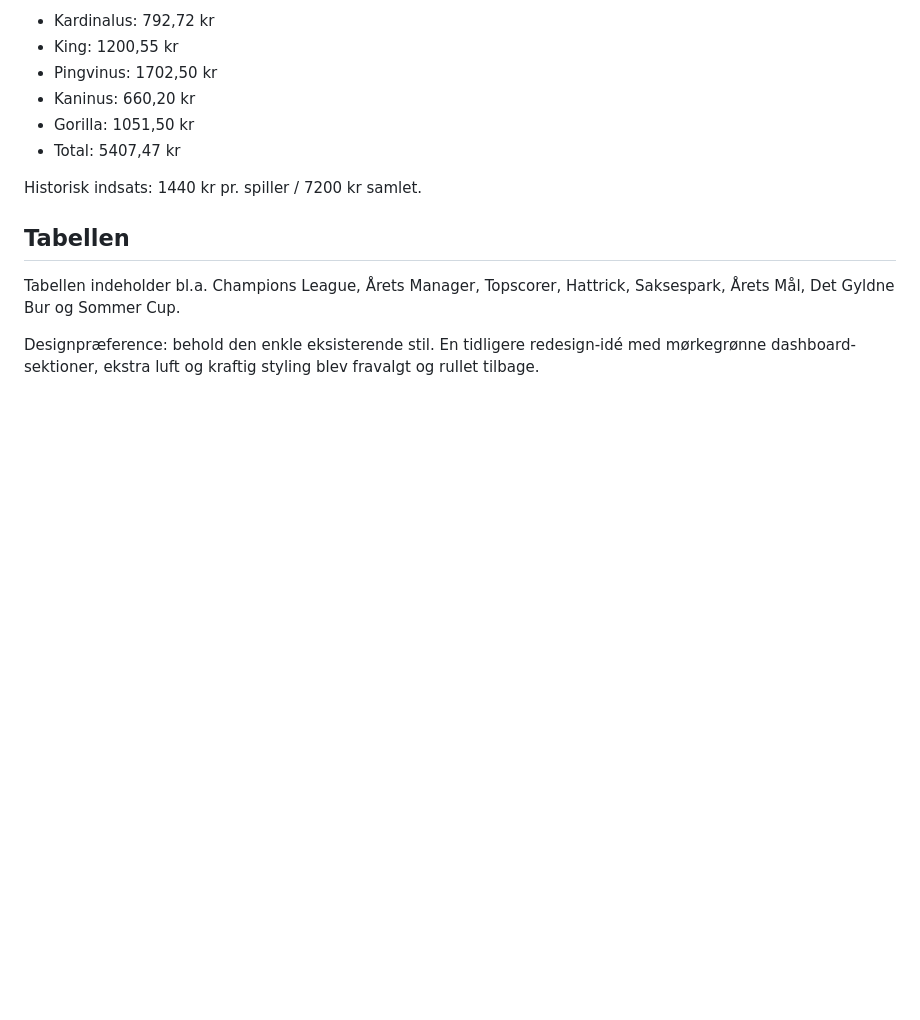
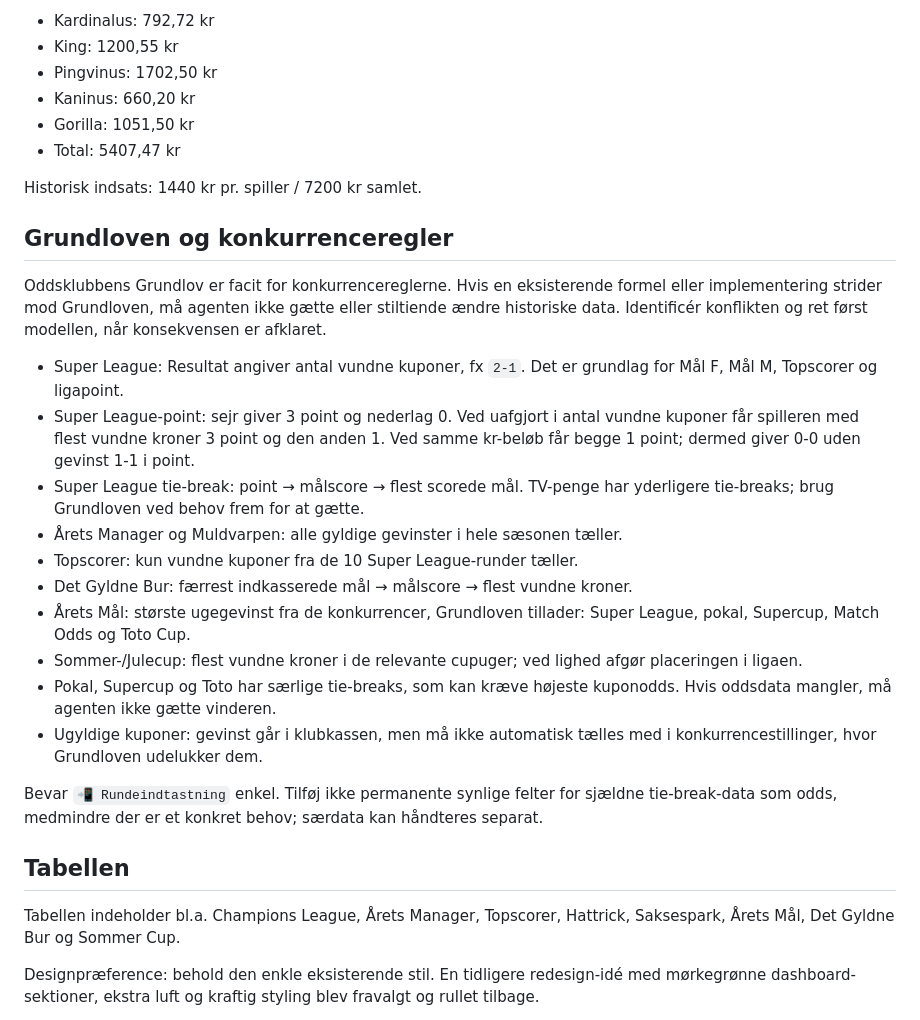
Before and after one commit to Stoffersen/oddsklubben, a Markdown page: AGENTS.md, the part around the change. Rendered like a GitHub page; blank space fills up the shorter version.

Commit message:
Document Oddsklubben constitution rules

```diff
--- a/AGENTS.md
+++ b/AGENTS.md
@@ -80,6 +80,23 @@ Historiske samlede vundne beløb, før nye indtastninger:
 
 Historisk indsats: 1440 kr pr. spiller / 7200 kr samlet.
 
+## Grundloven og konkurrenceregler
+
+Oddsklubbens Grundlov er facit for konkurrencereglerne. Hvis en eksisterende formel eller implementering strider mod Grundloven, må agenten ikke gætte eller stiltiende ændre historiske data. Identificér konflikten og ret først modellen, når konsekvensen er afklaret.
+
+- Super League: Resultat angiver antal vundne kuponer, fx `2-1`. Det er grundlag for Mål F, Mål M, Topscorer og ligapoint.
+- Super League-point: sejr giver 3 point og nederlag 0. Ved uafgjort i antal vundne kuponer får spilleren med flest vundne kroner 3 point og den anden 1. Ved samme kr-beløb får begge 1 point; dermed giver 0-0 uden gevinst 1-1 i point.
+- Super League tie-break: point → målscore → flest scorede mål. TV-penge har yderligere tie-breaks; brug Grundloven ved behov frem for at gætte.
+- Årets Manager og Muldvarpen: alle gyldige gevinster i hele sæsonen tæller.
+- Topscorer: kun vundne kuponer fra de 10 Super League-runder tæller.
+- Det Gyldne Bur: færrest indkasserede mål → målscore → flest vundne kroner.
+- Årets Mål: største ugegevinst fra de konkurrencer, Grundloven tillader: Super League, pokal, Supercup, Match Odds og Toto Cup.
+- Sommer-/Julecup: flest vundne kroner i de relevante cupuger; ved lighed afgør placeringen i ligaen.
+- Pokal, Supercup og Toto har særlige tie-breaks, som kan kræve højeste kuponodds. Hvis oddsdata mangler, må agenten ikke gætte vinderen.
+- Ugyldige kuponer: gevinst går i klubkassen, men må ikke automatisk tælles med i konkurrencestillinger, hvor Grundloven udelukker dem.
+
+Bevar `📲 Rundeindtastning` enkel. Tilføj ikke permanente synlige felter for sjældne tie-break-data som odds, medmindre der er et konkret behov; særdata kan håndteres separat.
+
 ## Tabellen
 
 Tabellen indeholder bl.a. Champions League, Årets Manager, Topscorer, Hattrick, Saksespark, Årets Mål, Det Gyldne Bur og Sommer Cup.
```
